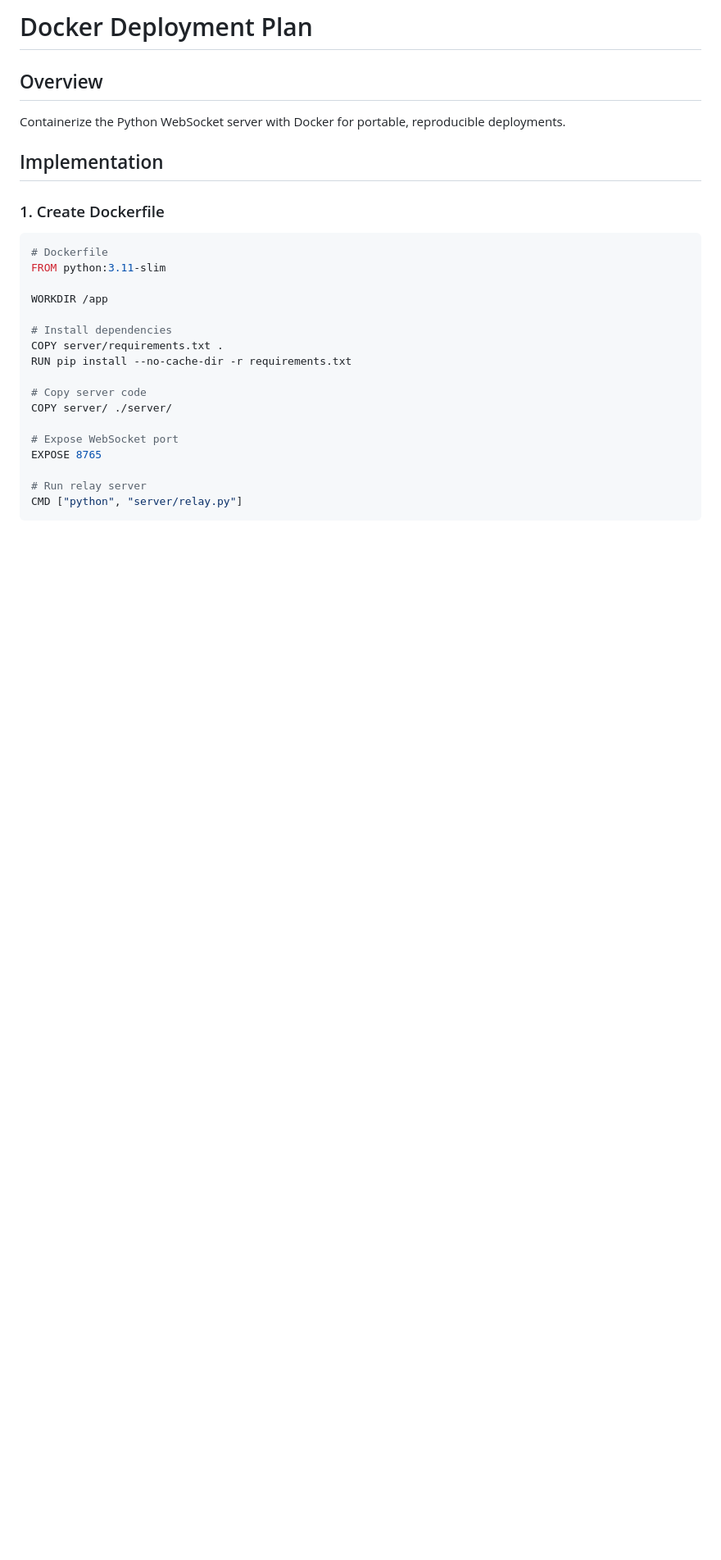
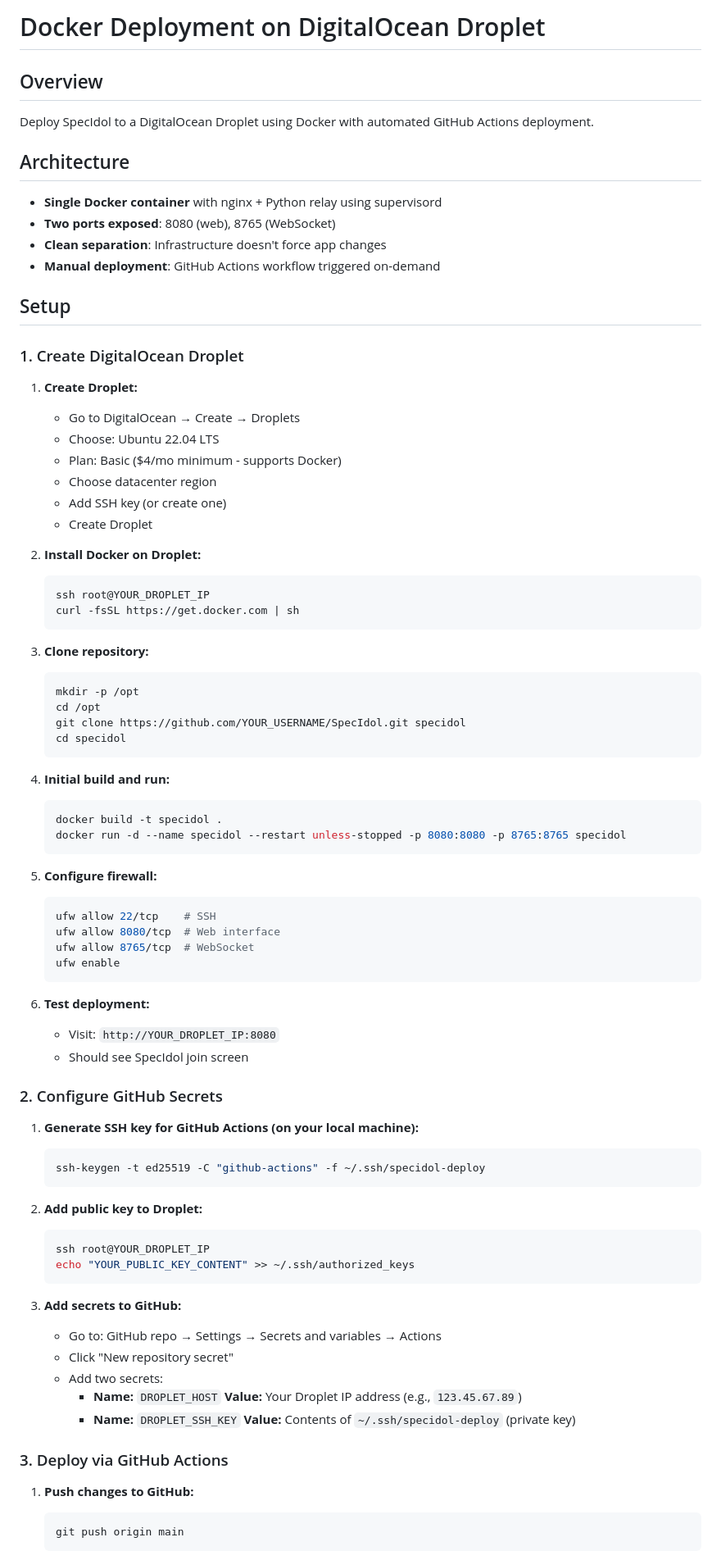
Before and after one commit to martysteer/SpecIdol, a Markdown page: docs/docker-deployment-plan.md, the part around one of its changes. Shown at 82% size. Rendered like a GitHub page; blank space fills up the shorter version.

````diff
--- a/docs/docker-deployment-plan.md
+++ b/docs/docker-deployment-plan.md
@@ -1,28 +1,86 @@
-# Docker Deployment Plan
+# Docker Deployment on DigitalOcean Droplet
 
 ## Overview
 
-Containerize the Python WebSocket server with Docker for portable, reproducible deployments.
+Deploy SpecIdol to a DigitalOcean Droplet using Docker with automated GitHub Actions deployment.
 
-## Implementation
+## Architecture
 
-### 1. Create Dockerfile
+- **Single Docker container** with nginx + Python relay using supervisord
+- **Two ports exposed**: 8080 (web), 8765 (WebSocket)
+- **Clean separation**: Infrastructure doesn't force app changes
+- **Manual deployment**: GitHub Actions workflow triggered on-demand
 
-```dockerfile
-# Dockerfile
-FROM python:3.11-slim
+## Setup
 
-WORKDIR /app
+### 1. Create DigitalOcean Droplet
 
-# Install dependencies
-COPY server/requirements.txt .
-RUN pip install --no-cache-dir -r requirements.txt
+1. **Create Droplet:**
+   - Go to DigitalOcean → Create → Droplets
+   - Choose: Ubuntu 22.04 LTS
+   - Plan: Basic ($4/mo minimum - supports Docker)
+   - Choose datacenter region
+   - Add SSH key (or create one)
+   - Create Droplet
 
-# Copy server code
-COPY server/ ./server/
+2. **Install Docker on Droplet:**
+   ```bash
+   ssh root@YOUR_DROPLET_IP
+   curl -fsSL https://get.docker.com | sh
+   ```
 
-# Expose WebSocket port
-EXPOSE 8765
+3. **Clone repository:**
+   ```bash
+   mkdir -p /opt
+   cd /opt
+   git clone https://github.com/YOUR_USERNAME/SpecIdol.git specidol
+   cd specidol
+   ```
 
-# Run relay server
-CMD ["python", "server/relay.py"]
+4. **Initial build and run:**
+   ```bash
+   docker build -t specidol .
+   docker run -d --name specidol --restart unless-stopped -p 8080:8080 -p 8765:8765 specidol
+   ```
+
+5. **Configure firewall:**
+   ```bash
+   ufw allow 22/tcp    # SSH
+   ufw allow 8080/tcp  # Web interface
+   ufw allow 8765/tcp  # WebSocket
+   ufw enable
+   ```
+
+6. **Test deployment:**
+   - Visit: `http://YOUR_DROPLET_IP:8080`
+   - Should see SpecIdol join screen
+
+### 2. Configure GitHub Secrets
+
+1. **Generate SSH key for GitHub Actions (on your local machine):**
+   ```bash
+   ssh-keygen -t ed25519 -C "github-actions" -f ~/.ssh/specidol-deploy
+   ```
+
+2. **Add public key to Droplet:**
+   ```bash
+   ssh root@YOUR_DROPLET_IP
+   echo "YOUR_PUBLIC_KEY_CONTENT" >> ~/.ssh/authorized_keys
+   ```
+
+3. **Add secrets to GitHub:**
+   - Go to: GitHub repo → Settings → Secrets and variables → Actions
+   - Click "New repository secret"
+   - Add two secrets:
+     - **Name:** `DROPLET_HOST`
+       **Value:** Your Droplet IP address (e.g., `123.45.67.89`)
+     - **Name:** `DROPLET_SSH_KEY`
+       **Value:** Contents of `~/.ssh/specidol-deploy` (private key)
+
+### 3. Deploy via GitHub Actions
+
+1. **Push changes to GitHub:**
+   ```bash
+   git push origin main
+   ```
+
````
Also changed, not shown: other parts of docs/docker-deployment-plan.md (+126 -147 lines).
